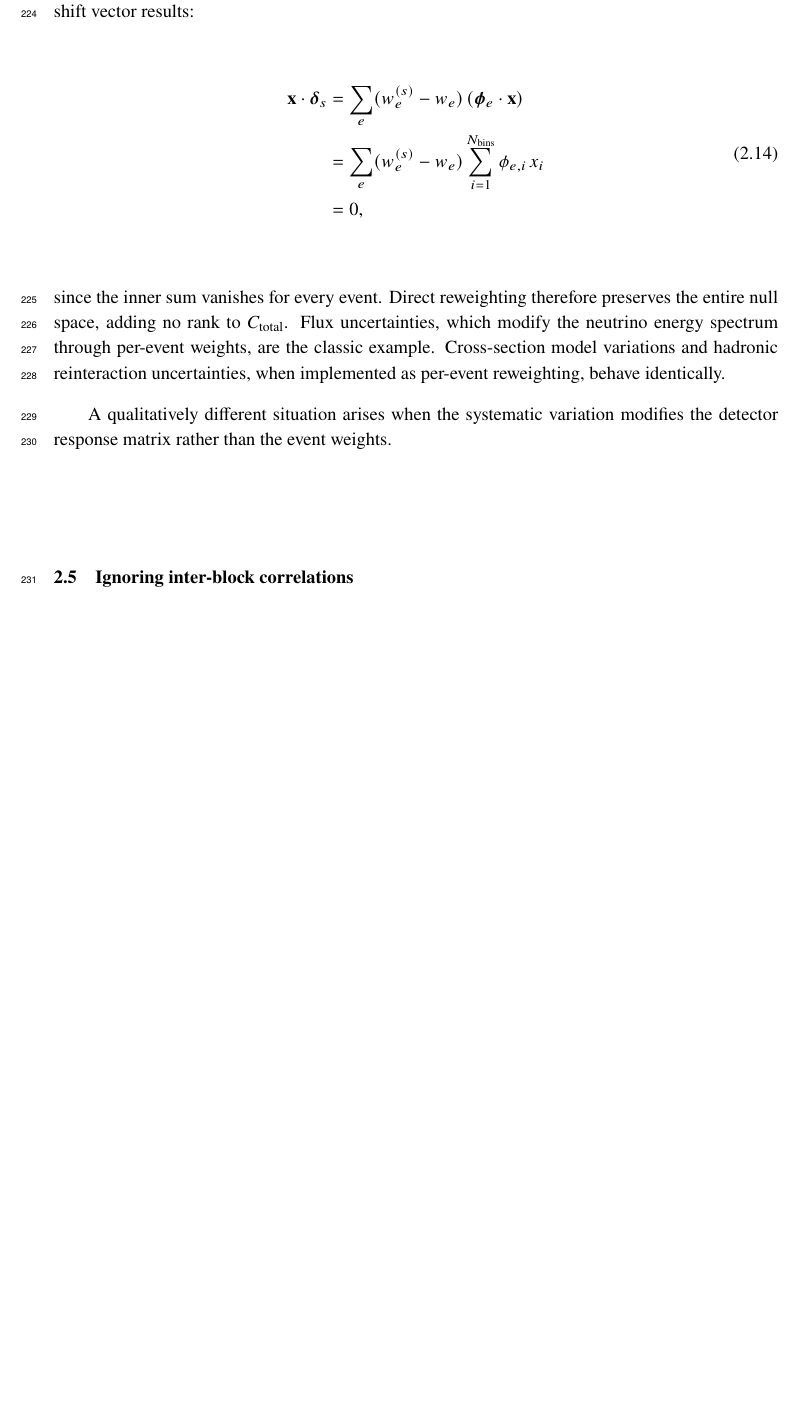
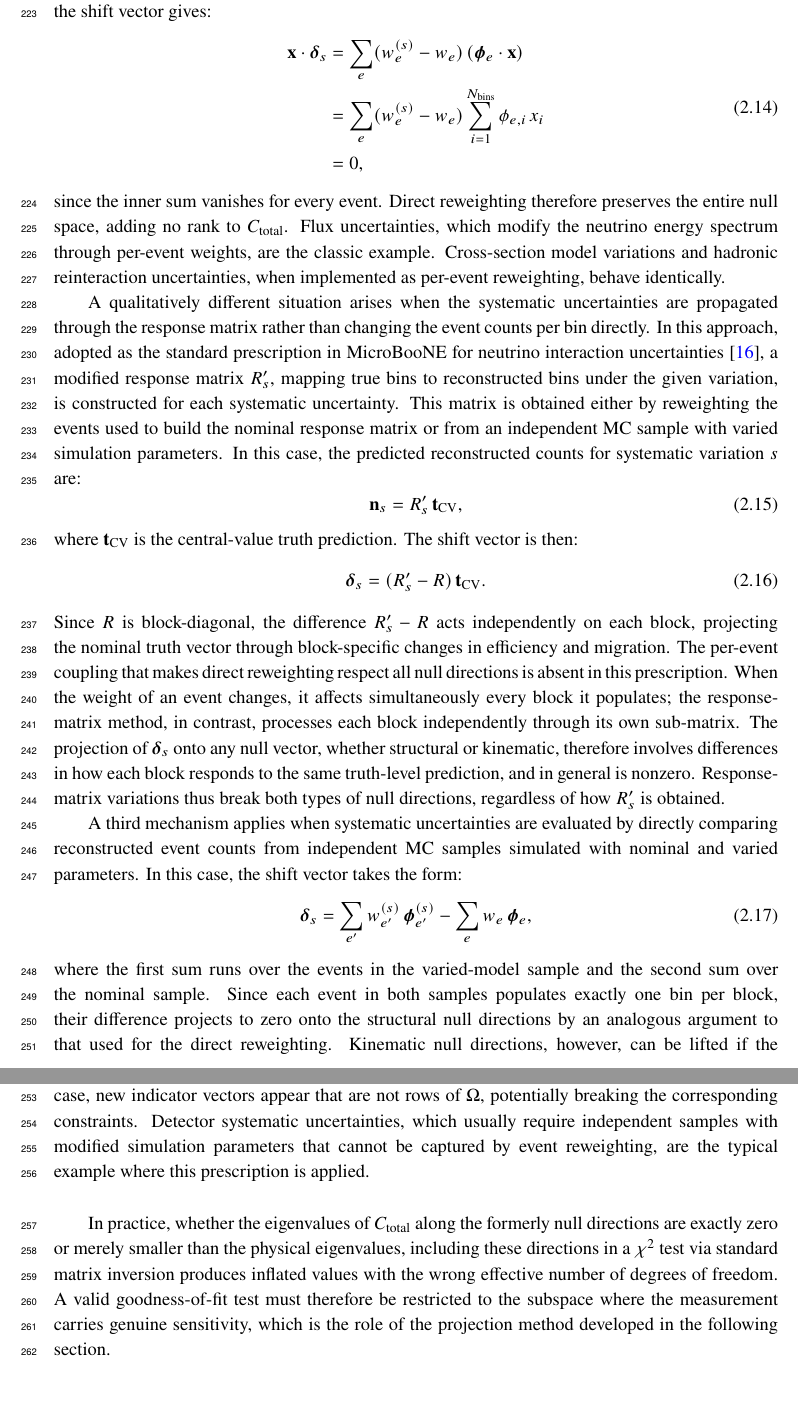
Before and after one commit to fmartinezlopez/GlobalChi2, a LaTeX document (paper/main.tex): part of page 8 of 12 before the commit and two parts of pages 8 and 9 of 13 after it, the two joined at a grey line, cut so that both start at the same text, the shorter picture padded with empty space. Compiled offline with pdfLaTeX; a missing bibliography style is replaced by a similar one.

Commit message:
Finish Sec 2

```diff
--- a/paper/main.tex
+++ b/paper/main.tex
@@ -12,10 +12,11 @@
 \title{\boldmath Goodness-of-fit for multi-distribution neutrino cross-section measurements with shared events}
 
 \author{F. Mart\'inez L\'opez}
+\author{and T. Mohayai}
 \affiliation{Department of Physics, Indiana University,\\727 E. Third St., Bloomington, IN, USA, 47405}
 
 % E-mail addresses: only for the corresponding author
-\emailAdd{frmar@iu.edu}
+\emailAdd{frmart@iu.edu}
 
 \abstract{When multiple differential cross-section distributions are extracted from a common event sample with correctly evaluated inter-distribution correlations, the statistical covariance matrix is generically singular. Exact linear constraints from event sharing across measurements, such as equal distribution totals when all selected events populate bins in every distribution, produce directions with zero statistical variance. Systematic uncertainties restore formal invertibility but leave near-singular directions that yield unphysically inflated $\chi^{2}$ values in global goodness-of-fit tests. We present a projection method that restricts the test to the subspace carrying independent statistical information, yielding a $\chi^{2}$ distributed with $N_\text{bins} - N_\text{null}$ degrees of freedom, where $N_\text{null}$ is the number of independent constraints. The method is connected to established results on hypothesis testing with singular covariance matrices and validated with both an analytical toy model and a realistic simulated neutrino--argon cross-section measurement including unfolding and parametrized multi-source systematic uncertainties.}
 
@@ -156,7 +157,7 @@ Consider first the simplest case, where a systematic $s$ acts by reweighting the
 \begin{equation}
     \bm{\delta}_{s} = \sum_{e} (w_{e}^{(s)} - w_{e}) \, \bm{\phi}_{e}.
 \end{equation}
-For any null vector $\mathbf{x}$ which satisfies the null-space condition of Eq. \ref{eq:null_condition}, the projection onto the shift vector results:
+For any null vector $\mathbf{x}$ which satisfies the null-space condition of Eq. \ref{eq:null_condition}, the projection of $\mathbf{x}$ onto the shift vector gives:
 \begin{equation}
     \begin{split}
         \mathbf{x} \cdot \bm{\delta}_{s} &= \sum_{e} (w_{e}^{(s)} - w_{e}) \, (\bm{\phi}_{e} \cdot \mathbf{x})\\
@@ -166,9 +167,23 @@ For any null vector $\mathbf{x}$ which satisfies the null-space condition of Eq.
 \end{equation}
 since the inner sum vanishes for every event. Direct reweighting therefore preserves the entire null space, adding no rank to $C_{\text{total}}$. Flux uncertainties, which modify the neutrino energy spectrum through per-event weights, are the classic example. Cross-section model variations and hadronic reinteraction uncertainties, when implemented as per-event reweighting, behave identically.
 
-A qualitatively different situation arises when the systematic variation modifies the detector response matrix rather than the event weights.
+A qualitatively different situation arises when the systematic uncertainties are propagated through the response matrix rather than changing the event counts per bin directly. In this approach, adopted as the standard prescription in MicroBooNE for neutrino interaction uncertainties \cite{Gardiner:2024gdy}, a modified response matrix $R_{s}'$, mapping true bins to reconstructed bins under the given variation, is constructed for each systematic uncertainty. This matrix is obtained either by reweighting the events used to build the nominal response matrix or from an independent MC sample with varied simulation parameters. In this case, the predicted reconstructed counts for systematic variation $s$ are:
+\begin{equation}
+    \mathbf{n}_{s} = R'_{s} \, \mathbf{t}_{\text{CV}},
+\end{equation}
+where $\mathbf{t}_{\text{CV}}$ is the central-value truth prediction. The shift vector is then:
+\begin{equation}
+    \bm{\delta}_{s} = (R_{s}' - R) \, \mathbf{t}_{\text{CV}}.
+\end{equation}
+Since $R$ is block-diagonal, the difference $R'_{s} - R$ acts independently on each block, projecting the nominal truth vector through block-specific changes in efficiency and migration. The per-event coupling that makes direct reweighting respect all null directions is absent in this prescription. When the weight of an event changes, it affects simultaneously every block it populates; the response-matrix method, in contrast, processes each block independently through its own sub-matrix. The projection of $\bm{\delta}_{s}$ onto any null vector, whether structural or kinematic, therefore involves differences in how each block responds to the same truth-level prediction, and in general is nonzero. Response-matrix variations thus break both types of null directions, regardless of how $R_{s}'$ is obtained.
 
-\subsection{Ignoring inter-block correlations}
+A third mechanism applies when systematic uncertainties are evaluated by directly comparing reconstructed event counts from independent MC samples simulated with nominal and varied parameters. In this case, the shift vector takes the form:
+\begin{equation}
+    \bm{\delta}_{s} = \sum_{e'} w_{e'}^{(s)} \, \bm{\phi}_{e'}^{(s)} - \sum_{e} w_e \, \bm{\phi}_{e},
+\end{equation}
+where the first sum runs over the events in the varied-model sample and the second sum over the nominal sample. Since each event in both samples populates exactly one bin per block, their difference projects to zero onto the structural null directions by an analogous argument to that used for the direct reweighting. Kinematic null directions, however, can be lifted if the variation scatters events into reconstructed-bin combinations absent in the nominal sample. In that case, new indicator vectors appear that are not rows of $\Omega$, potentially breaking the corresponding constraints. Detector systematic uncertainties, which usually require independent samples with modified simulation parameters that cannot be captured by event reweighting, are the typical example where this prescription is applied.
+
+In practice, whether the eigenvalues of $C_{\text{total}}$ along the formerly null directions are exactly zero or merely smaller than the physical eigenvalues, including these directions in a $\chi^{2}$ test via standard matrix inversion produces inflated values with the wrong effective number of degrees of freedom. A valid goodness-of-fit test must therefore be restricted to the subspace where the measurement carries genuine sensitivity, which is the role of the projection method developed in the following section.
 
 \section{Range projection method}
 
```
Also changed, not shown: paper/main.pdf, paper/main.tex (24 more changed lines).
